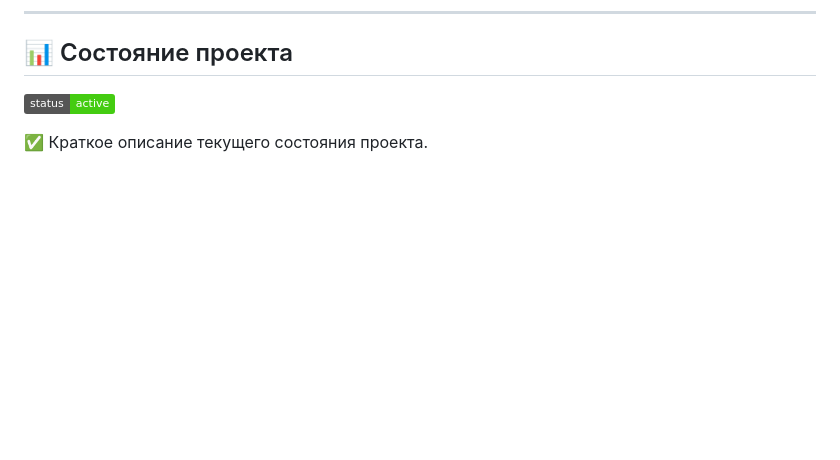
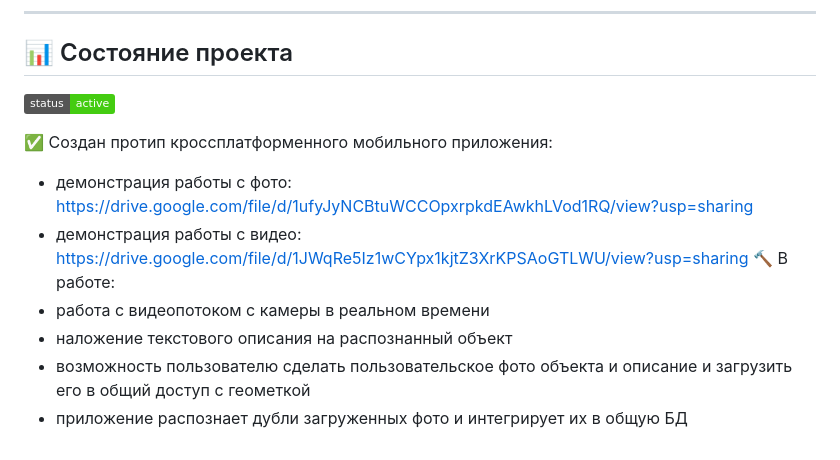
Before and after one commit to Hackathon-SFxTSU-group/virtual_guide, a Markdown page: README.md, the part around the change. Rendered like a GitHub page; badges without logos; blank space fills up the shorter version.

Commit message:
Update README.md
дополнил описание сделанного

```diff
--- a/README.md
+++ b/README.md
@@ -90,4 +90,11 @@ Arnet представляет собой социальную сеть с до
 
 ![Project Status](https://img.shields.io/badge/status-active-success.svg)
 
-:white_check_mark: Краткое описание текущего состояния проекта.
+:white_check_mark: Создан протип кроссплатформенного мобильного приложения:
+- демонстрация работы с фото: https://drive.google.com/file/d/1ufyJyNCBtuWCCOpxrpkdEAwkhLVod1RQ/view?usp=sharing
+- демонстрация работы с видео: https://drive.google.com/file/d/1JWqRe5Iz1wCYpx1kjtZ3XrKPSAoGTLWU/view?usp=sharing
+:hammer: В работе:
+- работа с видеопотоком с камеры в реальном времени
+- наложение текстового описания на распознанный объект
+- возможность пользователю сделать пользовательское фото объекта и описание и загрузить его в общий доступ с геометкой
+- приложение распознает дубли загруженных фото и интегрирует их в общую БД
```
